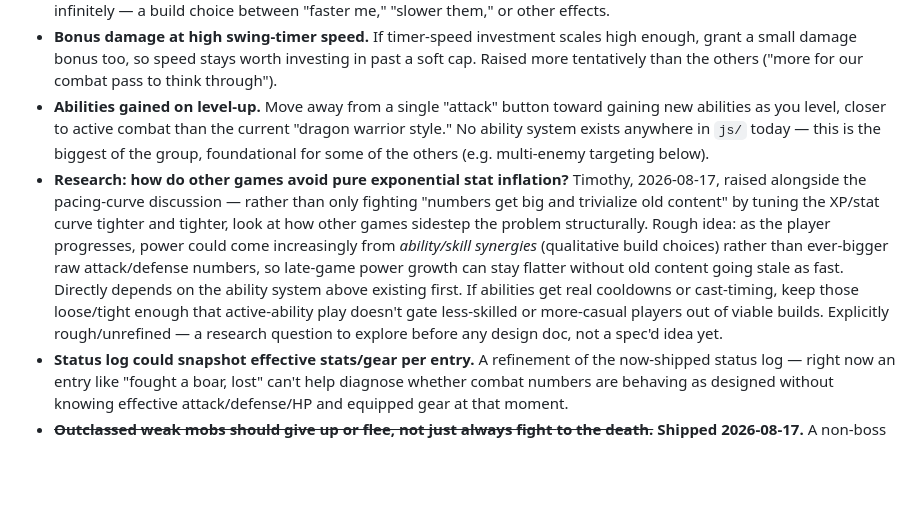
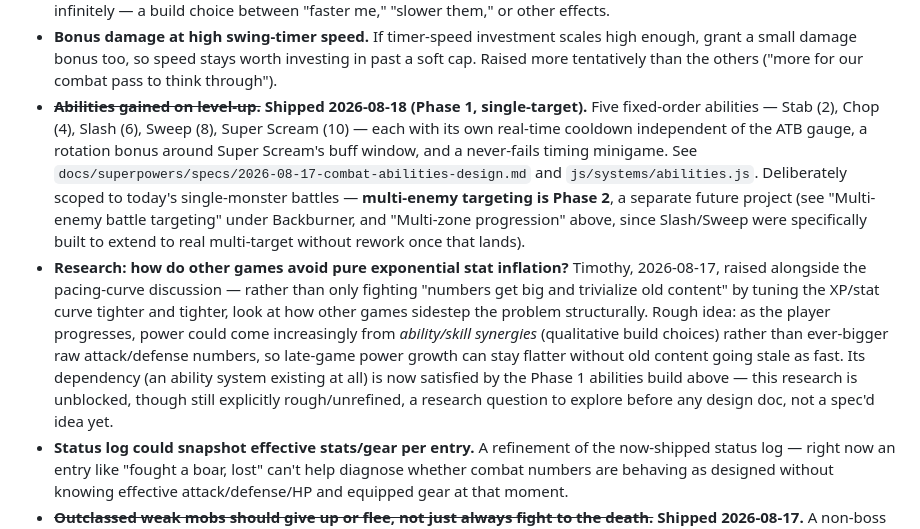
Before and after one commit to yhtomitn64/emoji-rpg, a Markdown page: docs/superpowers/BACKLOG.md, the part around the change. GitHub-like rendering; blank space fills up the shorter version.

Commit message:
docs: mark abilities-on-level-up shipped, unblock the scaling-research item
Phase 1 combat abilities merged. Notes multi-enemy targeting (Phase 2)
as the natural next step for Slash/Sweep, and that the ability-synergy
scaling research item's dependency is now satisfied.

```diff
--- a/docs/superpowers/BACKLOG.md
+++ b/docs/superpowers/BACKLOG.md
@@ -257,11 +257,18 @@ through in a dedicated future combat pass rather than one-off adds:
   scales high enough, grant a small damage bonus too, so speed stays
   worth investing in past a soft cap. Raised more tentatively than the
   others ("more for our combat pass to think through").
-- **Abilities gained on level-up.** Move away from a single "attack"
-  button toward gaining new abilities as you level, closer to active
-  combat than the current "dragon warrior style." No ability system
-  exists anywhere in `js/` today — this is the biggest of the group,
-  foundational for some of the others (e.g. multi-enemy targeting below).
+- ~~**Abilities gained on level-up.**~~ **Shipped 2026-08-18 (Phase 1,
+  single-target).** Five fixed-order abilities — Stab (2), Chop (4),
+  Slash (6), Sweep (8), Super Scream (10) — each with its own real-time
+  cooldown independent of the ATB gauge, a rotation bonus around Super
+  Scream's buff window, and a never-fails timing minigame. See
+  `docs/superpowers/specs/2026-08-17-combat-abilities-design.md` and
+  `js/systems/abilities.js`. Deliberately scoped to today's
+  single-monster battles — **multi-enemy targeting is Phase 2**, a
+  separate future project (see "Multi-enemy battle targeting" under
+  Backburner, and "Multi-zone progression" above, since Slash/Sweep were
+  specifically built to extend to real multi-target without rework once
+  that lands).
 - **Research: how do other games avoid pure exponential stat inflation?**
   Timothy, 2026-08-17, raised alongside the pacing-curve discussion —
   rather than only fighting "numbers get big and trivialize old content"
@@ -270,12 +277,11 @@ through in a dedicated future combat pass rather than one-off adds:
   progresses, power could come increasingly from *ability/skill
   synergies* (qualitative build choices) rather than ever-bigger raw
   attack/defense numbers, so late-game power growth can stay flatter
-  without old content going stale as fast. Directly depends on the
-  ability system above existing first. If abilities get real cooldowns
-  or cast-timing, keep those loose/tight enough that active-ability play
-  doesn't gate less-skilled or more-casual players out of viable builds.
-  Explicitly rough/unrefined — a research question to explore before any
-  design doc, not a spec'd idea yet.
+  without old content going stale as fast. Its dependency (an ability
+  system existing at all) is now satisfied by the Phase 1 abilities
+  build above — this research is unblocked, though still explicitly
+  rough/unrefined, a research question to explore before any design doc,
+  not a spec'd idea yet.
 - **Status log could snapshot effective stats/gear per entry.** A
   refinement of the now-shipped status log — right now an entry like
   "fought a boar, lost" can't help diagnose whether combat numbers are
```
